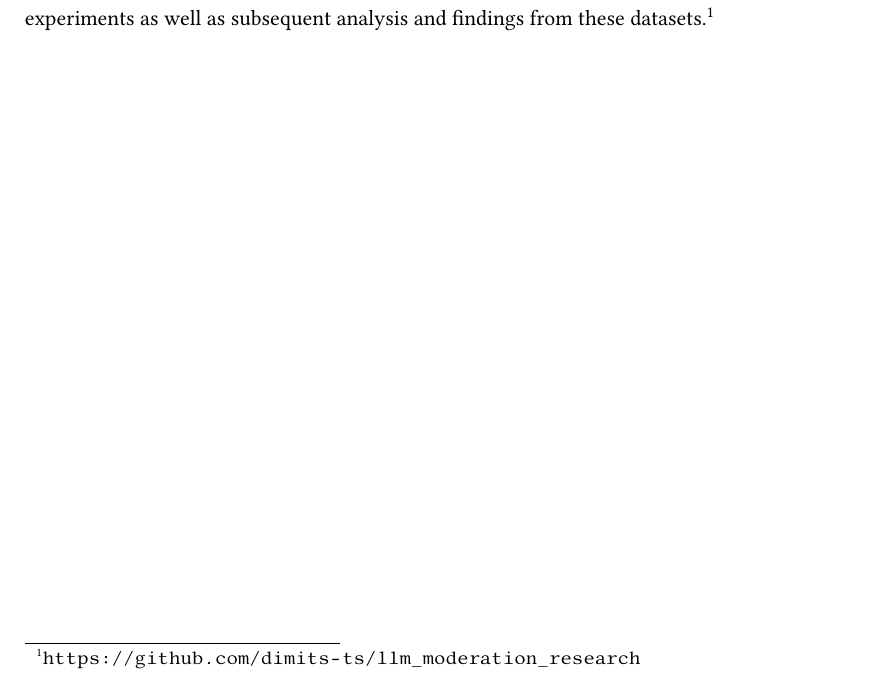
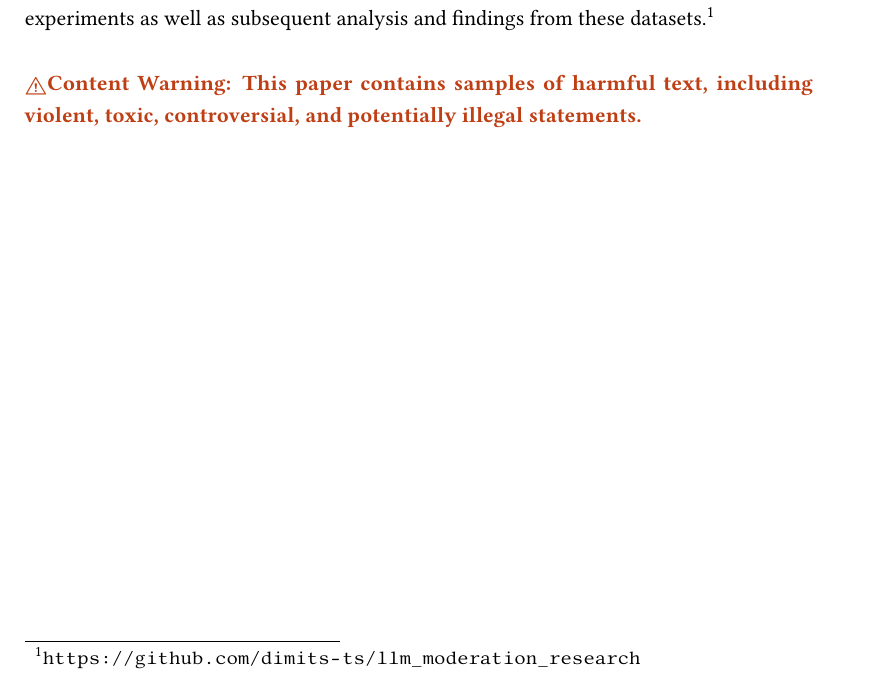
Before and after one commit to dimits-ts/llm_moderation_research, a LaTeX thesis (paper/main.tex, which reads paper/content/abstract.tex): part of page 3 of 53, cut so that both start at the same text. Compiled offline with pdfLaTeX.

Commit message:
add content warning

```diff
--- a/paper/content/abstract.tex
+++ b/paper/content/abstract.tex
@@ -10,6 +10,8 @@
 
 Online discussion facilitation is crucial for discussions to flourish and prevent polarization and toxicity, which seem omnipresent. However, by being heavily based on humans, this facilitation proves costly, time-consuming and non-scalable, which has led many to turn to LLMs for discourse facilitation. In this thesis, we explore the use of LLMs as pseudo-users in online discussions, as a cost-efficient, realistic and scalable way to substitute initial LLM facilitation experiments, which would ordinarily necessitate costly human involvement. Furthermore, we show that including socio-demographic backgrounds in our LLM users leads to more realistic discussions. We explore the use of LLM annotators to estimate discussion quality, although we prove that using socio-demographic backgrounds in LLM annotators does not meaningfully affect their judgments. Finally, we release a synthetic-discussion creation and annotation framework, three synthetic datasets resulting from our experiments as well as subsequent analysis and findings from these datasets.\footnote{\url{https://github.com/dimits-ts/llm_moderation_research}}
 
+\textWarning{Content Warning: This paper contains samples of harmful text, including violent, toxic, controversial, and potentially illegal statements.}
+
 \chapter*{Περίληψη}
 \label{sec:abstract_greek}
 
--- a/paper/main.tex
+++ b/paper/main.tex
@@ -75,6 +75,7 @@ draft=false,                % value for draft version
 \usepackage{colortbl}
 \usepackage{algorithm}
 \usepackage[noend]{algpseudocode}
+\usepackage{fourier}
 
 
 \usepackage[                    % clean thesis style
@@ -112,6 +113,7 @@ bibstyle=alphabetic,%
 % **************************************************
 
 \newcommand{\code}[1]{\texttt{#1}}
+\newcommand{\textWarning}[1]{\textcolor{Bittersweet}{\warning \textbf{#1}}}
 \newcommand{\colorSystemEntrypoint}[1]{\textcolor{Blue}{#1}}
 \newcommand{\colorSystemProcessing}[1]{\textcolor{VioletRed}{#1}}
 \newcommand{\colorSystemConfig}[1]{\textcolor{ForestGreen}{#1}}
```
Also changed, not shown: paper/main.pdf.
